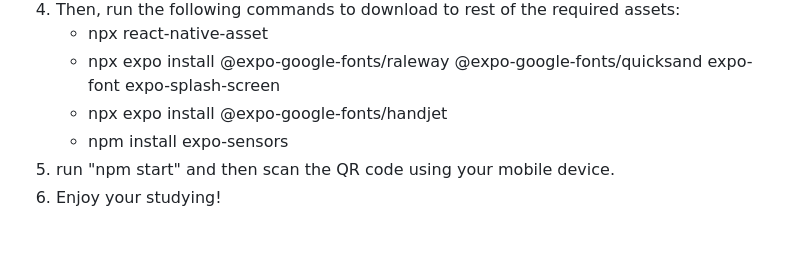
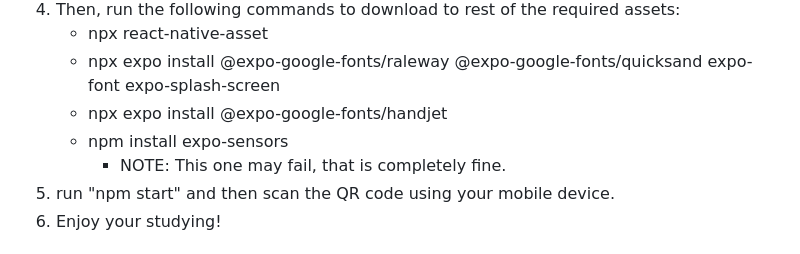
Before and after one commit to oixel/StudyUp, a Markdown page: README.md, the part around the change. GitHub-like rendering.

```diff
--- a/README.md
+++ b/README.md
@@ -29,6 +29,7 @@ The following steps highlight how to download and gain access to StudyUp!
     - npx expo install @expo-google-fonts/raleway @expo-google-fonts/quicksand expo-font expo-splash-screen
     - npx expo install @expo-google-fonts/handjet
     - npm install expo-sensors
+        - NOTE: This one may fail, that is completely fine.
 5. run "npm start" and then scan the QR code using your mobile device.
 6. Enjoy your studying!
 
```
